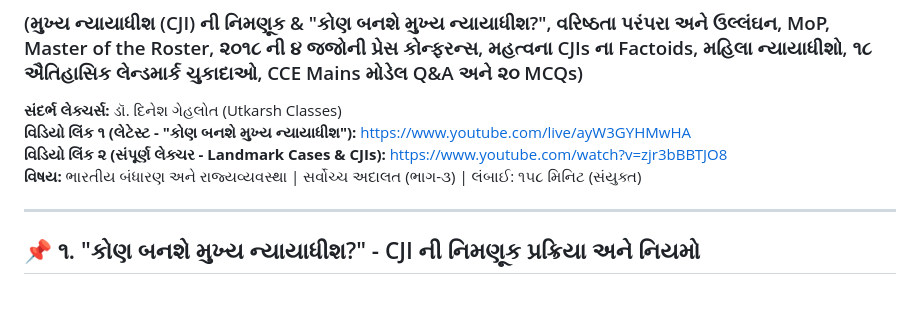
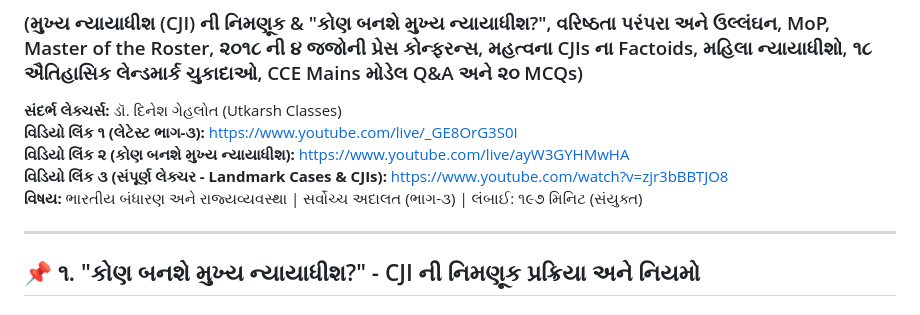
Before and after one commit to AnilNavadiya/cce-mains-revision, a Markdown page: SUPREME_COURT_PART3_LANDMARK_CASES_CJIS_NOTES_GUJARATI.md, the part around the change. GitHub-like rendering.

Commit message:
Add Part-3 live stream video link to Supreme Court Part 3 notes

```diff
--- a/SUPREME_COURT_PART3_LANDMARK_CASES_CJIS_NOTES_GUJARATI.md
+++ b/SUPREME_COURT_PART3_LANDMARK_CASES_CJIS_NOTES_GUJARATI.md
@@ -2,9 +2,10 @@
 ### (મુખ્ય ન્યાયાધીશ (CJI) ની નિમણૂક & "કોણ બનશે મુખ્ય ન્યાયાધીશ?", વરિષ્ઠતા પરંપરા અને ઉલ્લંઘન, MoP, Master of the Roster, ૨૦૧૮ ની ૪ જજોની પ્રેસ કોન્ફરન્સ, મહત્વના CJIs ના Factoids, મહિલા ન્યાયાધીશો, ૧૮ ઐતિહાસિક લેન્ડમાર્ક ચુકાદાઓ, CCE Mains મોડેલ Q&A અને ૨૦ MCQs)
 
 **સંદર્ભ લેક્ચર્સ:** ડૉ. દિનેશ ગેહલોત (Utkarsh Classes)
-**વિડિયો લિંક ૧ (લેટેસ્ટ - "કોણ બનશે મુખ્ય ન્યાયાધીશ"):** [https://www.youtube.com/live/ayW3GYHMwHA](https://www.youtube.com/live/ayW3GYHMwHA)
-**વિડિયો લિંક ૨ (સંપૂર્ણ લેક્ચર - Landmark Cases & CJIs):** [https://www.youtube.com/watch?v=zjr3bBBTJO8](https://www.youtube.com/watch?v=zjr3bBBTJO8)
-**વિષય:** ભારતીય બંધારણ અને રાજ્યવ્યવસ્થા | સર્વોચ્ચ અદાલત (ભાગ-૩) | લંબાઈ: ૧૫૮ મિનિટ (સંયુક્ત)
+**વિડિયો લિંક ૧ (લેટેસ્ટ ભાગ-૩):** [https://www.youtube.com/live/_GE8OrG3S0I](https://www.youtube.com/live/_GE8OrG3S0I)
+**વિડિયો લિંક ૨ (કોણ બનશે મુખ્ય ન્યાયાધીશ):** [https://www.youtube.com/live/ayW3GYHMwHA](https://www.youtube.com/live/ayW3GYHMwHA)
+**વિડિયો લિંક ૩ (સંપૂર્ણ લેક્ચર - Landmark Cases & CJIs):** [https://www.youtube.com/watch?v=zjr3bBBTJO8](https://www.youtube.com/watch?v=zjr3bBBTJO8)
+**વિષય:** ભારતીય બંધારણ અને રાજ્યવ્યવસ્થા | સર્વોચ્ચ અદાલત (ભાગ-૩) | લંબાઈ: ૧૯૭ મિનિટ (સંયુક્ત)
 
 ---
 
```
